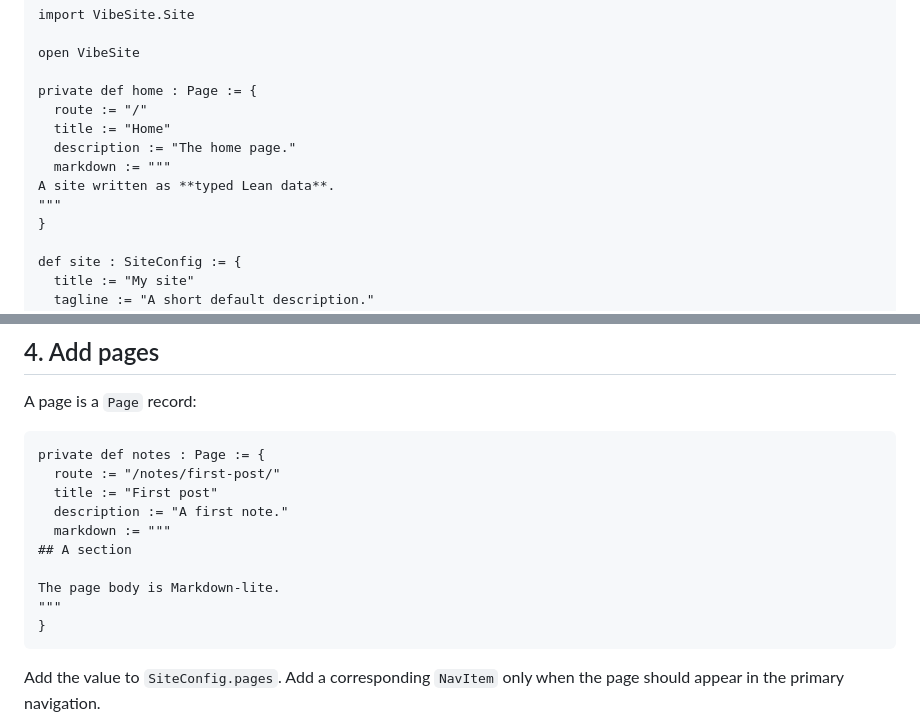
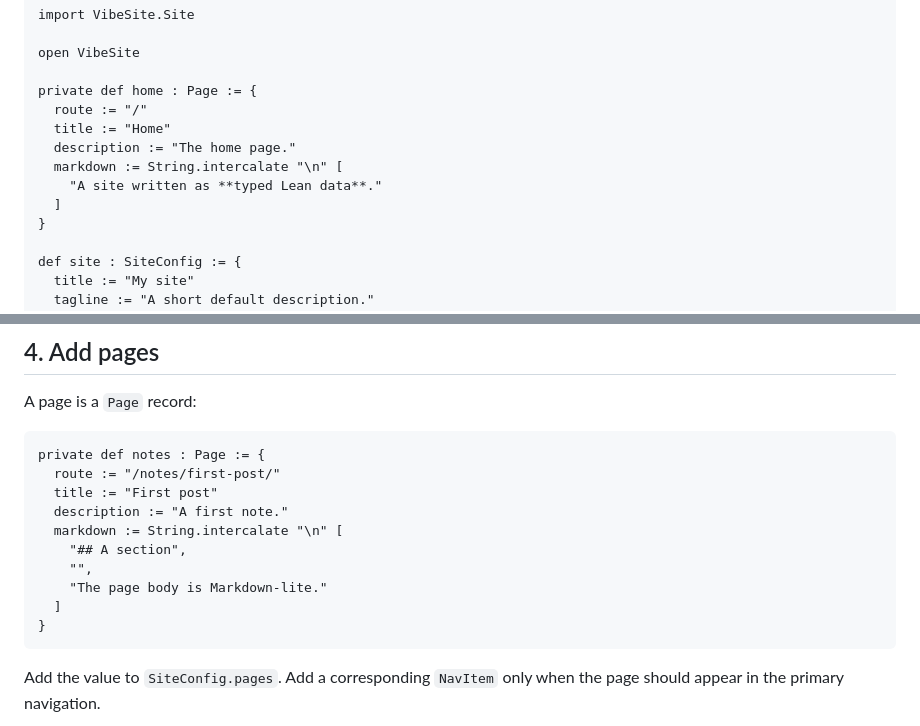
Before and after one commit to fyremael/LEANSITE, a Markdown page: docs/USAGE.md, 2 parts joined by grey strips. GitHub-like rendering.

Commit message:
Correct usage guide Lean examples

````diff
--- a/docs/USAGE.md
+++ b/docs/USAGE.md
@@ -42,9 +42,9 @@ private def home : Page := {
   route := "/"
   title := "Home"
   description := "The home page."
-  markdown := """
-A site written as **typed Lean data**.
-"""
+  markdown := String.intercalate "\n" [
+    "A site written as **typed Lean data**."
+  ]
 }
 
 def site : SiteConfig := {
@@ -71,11 +71,11 @@ private def notes : Page := {
   route := "/notes/first-post/"
   title := "First post"
   description := "A first note."
-  markdown := """
-## A section
-
-The page body is Markdown-lite.
-"""
+  markdown := String.intercalate "\n" [
+    "## A section",
+    "",
+    "The page body is Markdown-lite."
+  ]
 }
 ```
 
````
